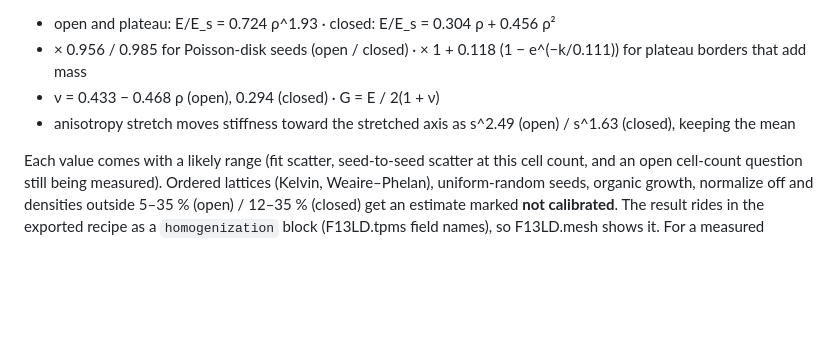
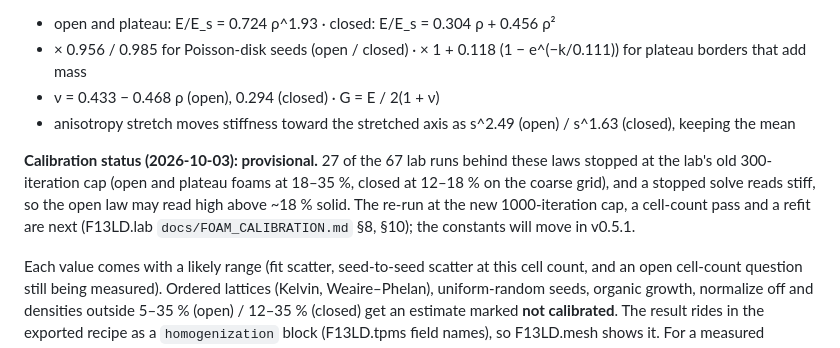
Before and after one commit to mshomper/f13ld.foam, a Markdown page: README.md, the part around the change. Rendered like a GitHub page; blank space fills up the shorter version.

Commit message:
docs: calibration status (provisional pending the 1000-iteration re-run)
Co-Authored-By: Claude Opus 5.5 <noreply@anthropic.com>

```diff
--- a/README.md
+++ b/README.md
@@ -21,6 +21,8 @@ Live: https://mshomper.github.io/f13ld.foam
 - × 0.956 / 0.985 for Poisson-disk seeds (open / closed) · × 1 + 0.118 (1 − e^(−k/0.111)) for plateau borders that add mass
 - ν = 0.433 − 0.468 ρ (open), 0.294 (closed) · G = E / 2(1 + ν)
 - anisotropy stretch moves stiffness toward the stretched axis as s^2.49 (open) / s^1.63 (closed), keeping the mean
+
+**Calibration status (2026-10-03): provisional.** 27 of the 67 lab runs behind these laws stopped at the lab's old 300-iteration cap (open and plateau foams at 18–35 %, closed at 12–18 % on the coarse grid), and a stopped solve reads stiff, so the open law may read high above ~18 % solid. The re-run at the new 1000-iteration cap, a cell-count pass and a refit are next (F13LD.lab `docs/FOAM_CALIBRATION.md` §8, §10); the constants will move in v0.5.1.
 
 Each value comes with a likely range (fit scatter, seed-to-seed scatter at this cell count, and an open cell-count question still being measured). Ordered lattices (Kelvin, Weaire–Phelan), uniform-random seeds, organic growth, normalize off and densities outside 5–35 % (open) / 12–35 % (closed) get an estimate marked **not calibrated**. The result rides in the exported recipe as a `homogenization` block (F13LD.tpms field names), so F13LD.mesh shows it. For a measured answer, use **Open in F13LD.lab**.
 
```
